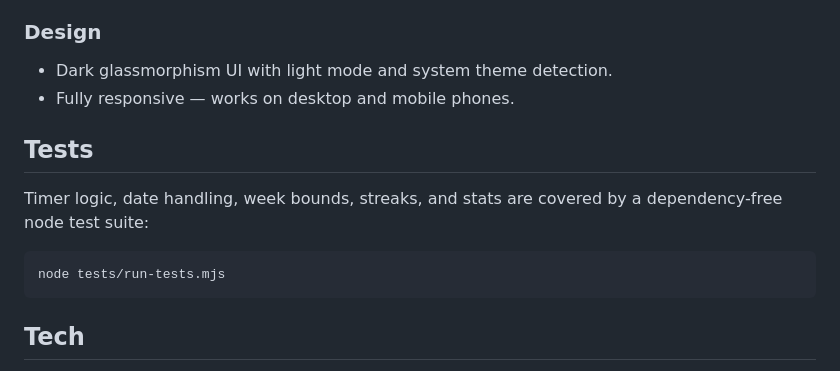
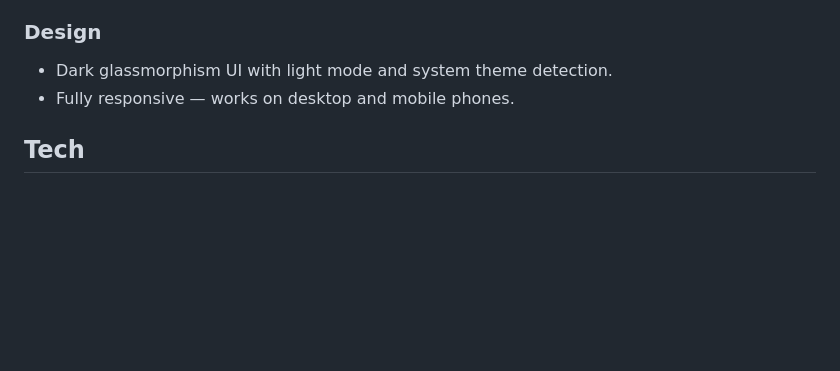
Before and after one commit to Debanjan-2007/Study-Matrix, a Markdown page: README.md, the part around the change. Drawn GitHub-style; blank space fills up the shorter version.

Commit message:
Remove tests section from README
Removed the tests section from the README.

````diff
--- a/README.md
+++ b/README.md
@@ -49,14 +49,6 @@ Study Matrix follows this cycle automatically: focus → short rest → focus
 - Dark glassmorphism UI with light mode and system theme detection.
 - Fully responsive — works on desktop and mobile phones.
 
-## Tests
-
-Timer logic, date handling, week bounds, streaks, and stats are covered by a dependency-free node test suite:
-
-```bash
-node tests/run-tests.mjs
-```
-
 ## Tech
 
 - Vanilla HTML / CSS / JavaScript (ES modules) — zero runtime dependencies
````
